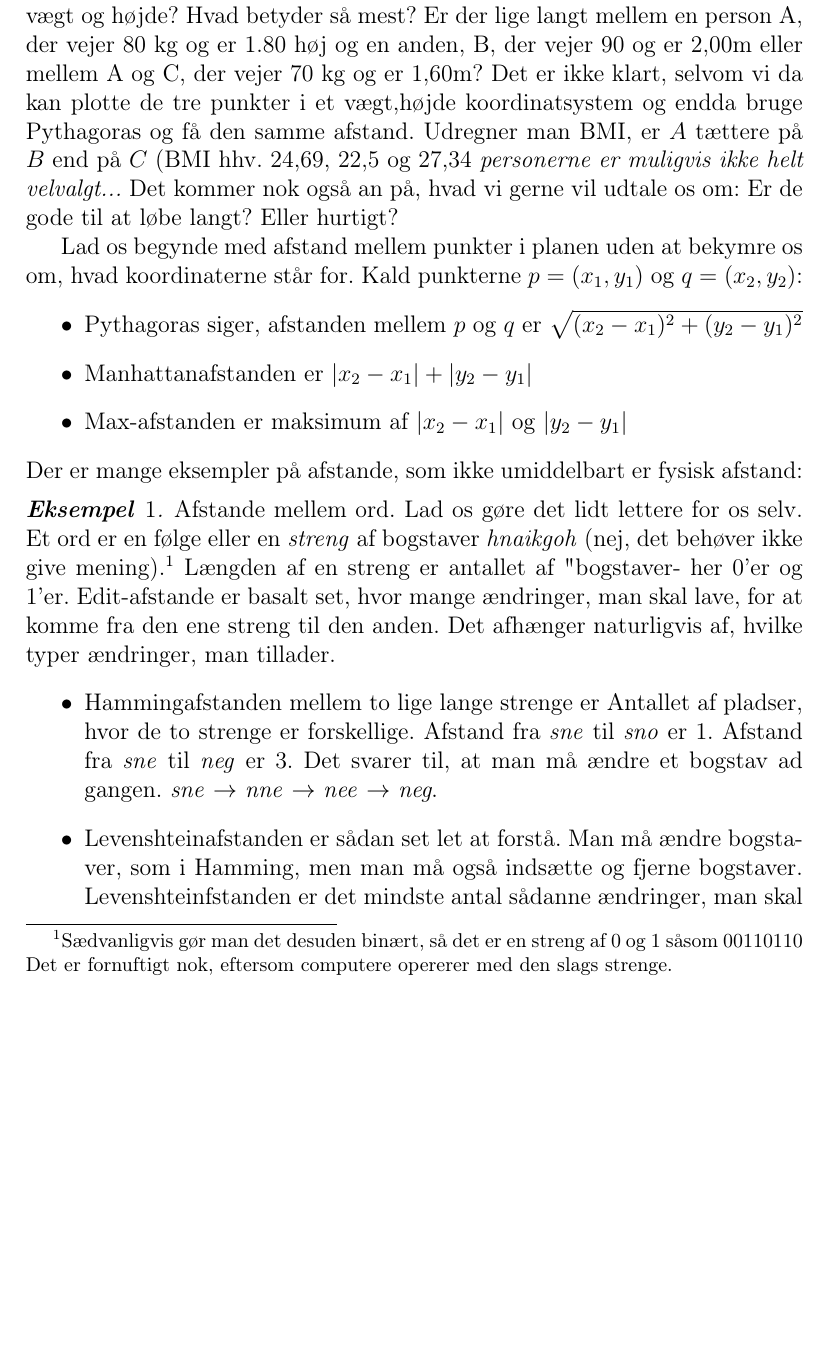
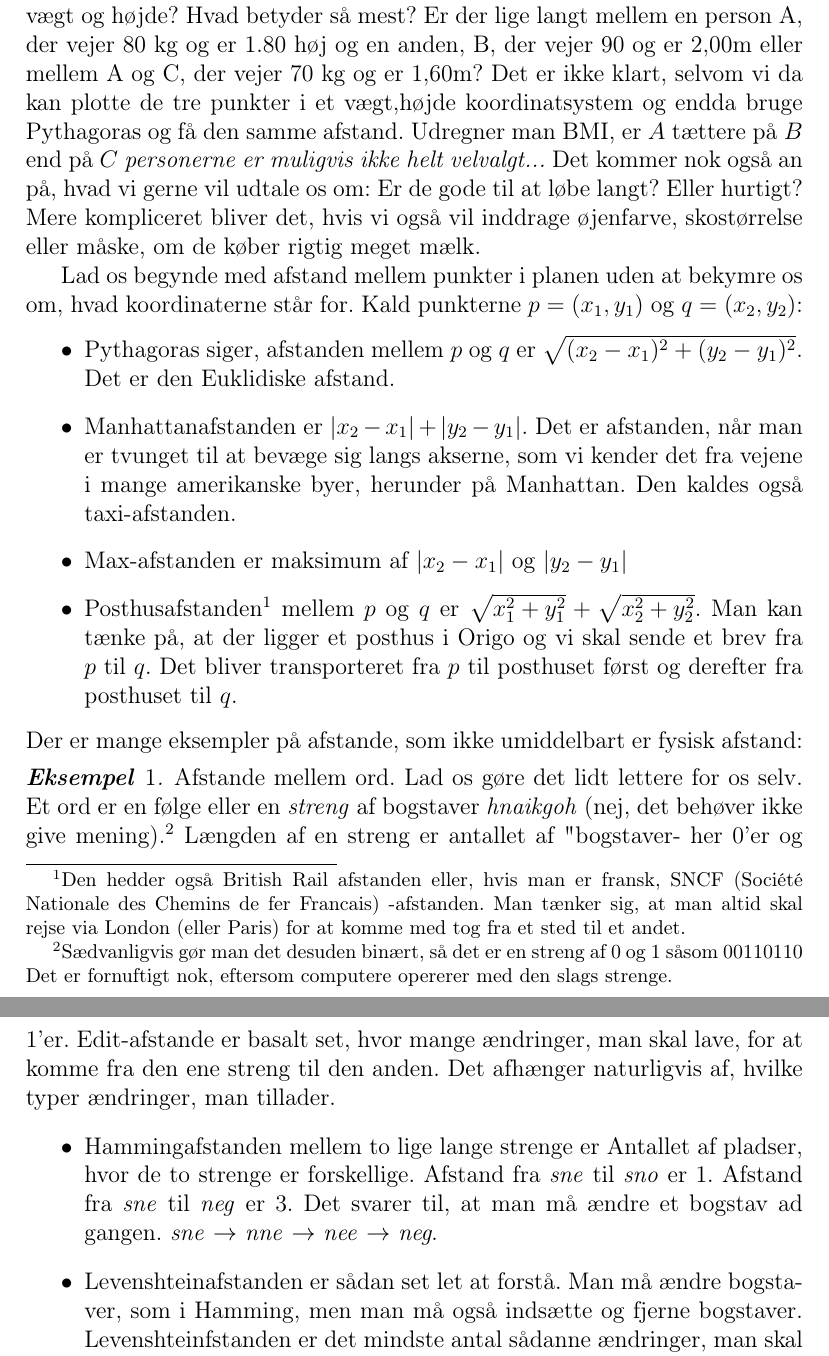
Before and after one commit to aalborg-intelligence/Metrikker-og-afstand, a LaTeX document (afstand.tex): part of page 1 of 2 before the commit and two parts of pages 1 and 2 of 2 after it, the two joined at a grey line, cut so that both start at the same text, the shorter picture padded with empty space. Compiled offline with pdfLaTeX.

Commit message:
Update afstand.tex

```diff
--- a/afstand.tex
+++ b/afstand.tex
@@ -16,14 +16,15 @@
 \newtheorem{Opgave}{\textbf{Opgave}}
 \begin{document}
 \section*{Afstande, nærmest, størst, mindst}
-Når vi adskiller eller samler data bygger vi på en form for afstand. De $k$ \emph{ nærmeste} naboer er dem, der ligger tættest på i én eller anden forstand. Hvis det drejer sig om dem, hvis højder er tætte på hinanden eller måske dem, der vejer nogenlunde det samme, kan man se det for sig. Der er tal, man umiddelbart kan sammenligne. Men hvad med at sammenligne \emph{både} vægt og højde? Hvad betyder så mest? Er der lige langt mellem en person A, der vejer 80 kg og er 1.80 høj og en anden, B,  der vejer 90 og er 2,00m eller mellem A og C, der vejer 70 kg og er 1,60m? Det er ikke klart, selvom vi da kan plotte de tre punkter i et vægt,højde koordinatsystem og endda bruge Pythagoras og få den samme afstand. Udregner man BMI, er $A$ tættere på $B$ end på $C$ (BMI hhv. 24,69, 22,5 og  27,34   \emph{personerne er muligvis ikke helt velvalgt...}
-Det kommer nok også an på, hvad vi gerne vil udtale os om: Er de gode til at løbe langt? Eller hurtigt?
+Når vi adskiller eller samler data bygger vi på en form for afstand. De $k$ \emph{ nærmeste} naboer er dem, der ligger tættest på i én eller anden forstand. Hvis det drejer sig om dem, hvis højder er tætte på hinanden eller måske dem, der vejer nogenlunde det samme, kan man se det for sig. Der er tal, man umiddelbart kan sammenligne. Men hvad med at sammenligne \emph{både} vægt og højde? Hvad betyder så mest? Er der lige langt mellem en person A, der vejer 80 kg og er 1.80 høj og en anden, B,  der vejer 90 og er 2,00m eller mellem A og C, der vejer 70 kg og er 1,60m? Det er ikke klart, selvom vi da kan plotte de tre punkter i et vægt,højde koordinatsystem og endda bruge Pythagoras og få den samme afstand. Udregner man BMI, er $A$ tættere på $B$ end på $C$  \emph{personerne er muligvis ikke helt velvalgt...}
+Det kommer nok også an på, hvad vi gerne vil udtale os om: Er de gode til at løbe langt? Eller hurtigt? Mere kompliceret bliver det, hvis vi også vil inddrage øjenfarve, skostørrelse eller måske, om de køber rigtig meget mælk.
 
 Lad os begynde med afstand mellem punkter i planen uden at bekymre os om, hvad koordinaterne står for. Kald punkterne $p=(x_1,y_1)$ og $q=(x_2,y_2)$:
 \begin{itemize}
-\item Pythagoras siger, afstanden mellem $p$ og $q$ er $\sqrt{(x_2-x_1)^2+(y_2-y_1)^2}$
-\item Manhattanafstanden er $|x_2-x_1|+|y_2-y_1|$
+\item Pythagoras siger, afstanden mellem $p$ og $q$ er $\sqrt{(x_2-x_1)^2+(y_2-y_1)^2}$. Det er den Euklidiske afstand.
+\item Manhattanafstanden er $|x_2-x_1|+|y_2-y_1|$. Det er afstanden, når man er tvunget til at bevæge sig langs akserne, som vi kender det fra vejene i mange amerikanske byer, herunder på Manhattan. Den kaldes også taxi-afstanden.
 \item Max-afstanden er maksimum af   $|x_2-x_1|$ og $|y_2-y_1|$
+\item Posthusafstanden\footnote{Den hedder også British Rail afstanden eller, hvis man er fransk, SNCF (Société Nationale des Chemins de fer Francais) -afstanden. Man tænker sig, at man altid skal rejse via London (eller Paris) for at komme med tog fra et sted til et andet.} mellem $p$ og $q$ er $\sqrt{x_1^2+y_1^2}+\sqrt{x_2^2+y_2^2}$. Man kan tænke på, at der ligger et posthus i Origo og vi skal sende et brev fra $p$ til $q$. Det bliver transporteret fra $p$  til posthuset først og derefter fra posthuset til $q$.
 \end{itemize}
 Der er mange eksempler på afstande, som ikke umiddelbart er fysisk afstand:
 \begin{Eksempel}
```
